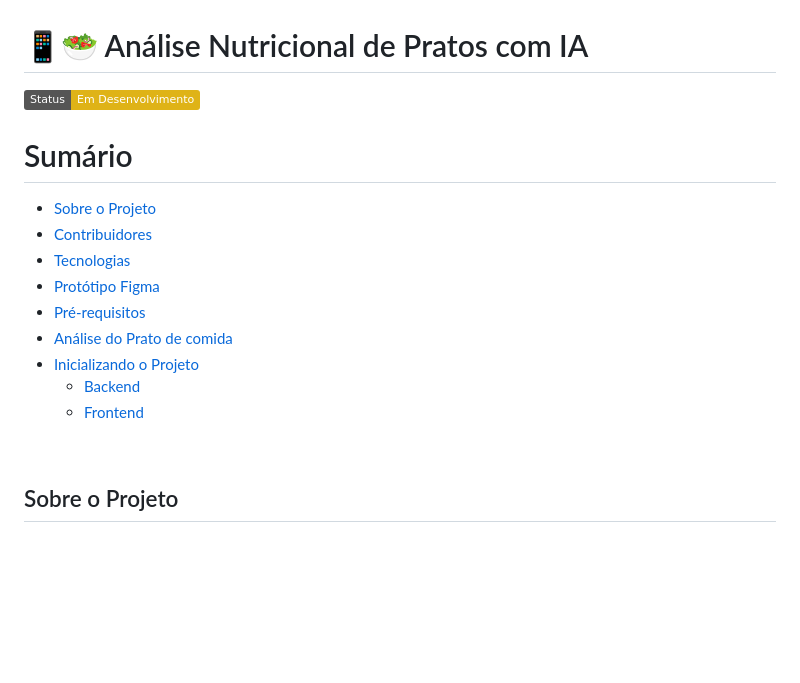
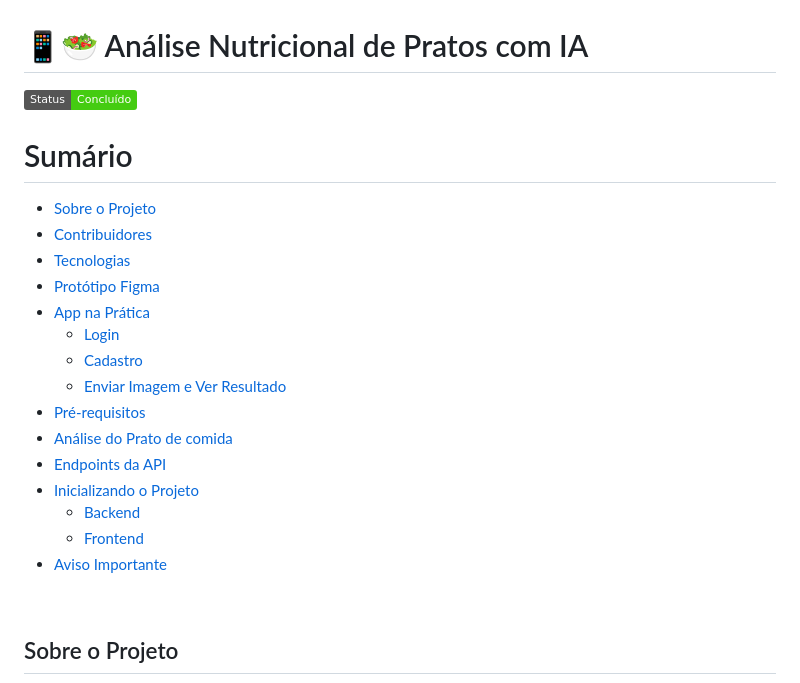
Before and after one commit to pedro-Trovo/valores_nutricionais_do_prato, a Markdown page: README.md, the part around the change printed below. Drawn GitHub-style; badges without logos; blank space fills up the shorter version.

```diff
--- a/README.md
+++ b/README.md
@@ -1,5 +1,6 @@
 # 📱🥗 Análise Nutricional de Pratos com IA
-![Status](https://img.shields.io/badge/Status-Em%20Desenvolvimento-yellow)
+![Status](https://img.shields.io/badge/Status-Concluído-success)
+
 
 
 # Sumário
@@ -7,11 +8,17 @@
 * [Contribuidores](#contribuidores)
 * [Tecnologias](#tecnologias)
 * [Protótipo Figma](#protótipo-figma)
+* [App na Prática](#app-na-prática)
+  * [Login](#login)
+  * [Cadastro](#cadastro)
+  * [Enviar Imagem e Ver Resultado](#enviar-imagem-e-ver-resultado)
 * [Pré-requisitos](#pré-requisitos)
 * [Análise do Prato de comida](#análise-do-prato-de-comida)
+* [Endpoints da API](#-endpoints-da-api)
 * [Inicializando o Projeto](#inicializando-o-projeto)
   * [Backend](#backend)
   * [Frontend](#frontend)
+* [Aviso Importante](#aviso-importante)
 
 <br>
 
```
Also changed, not shown: other parts of README.md (+60 -5 lines), readme-gifs/login.gif (added), 2 other files.
